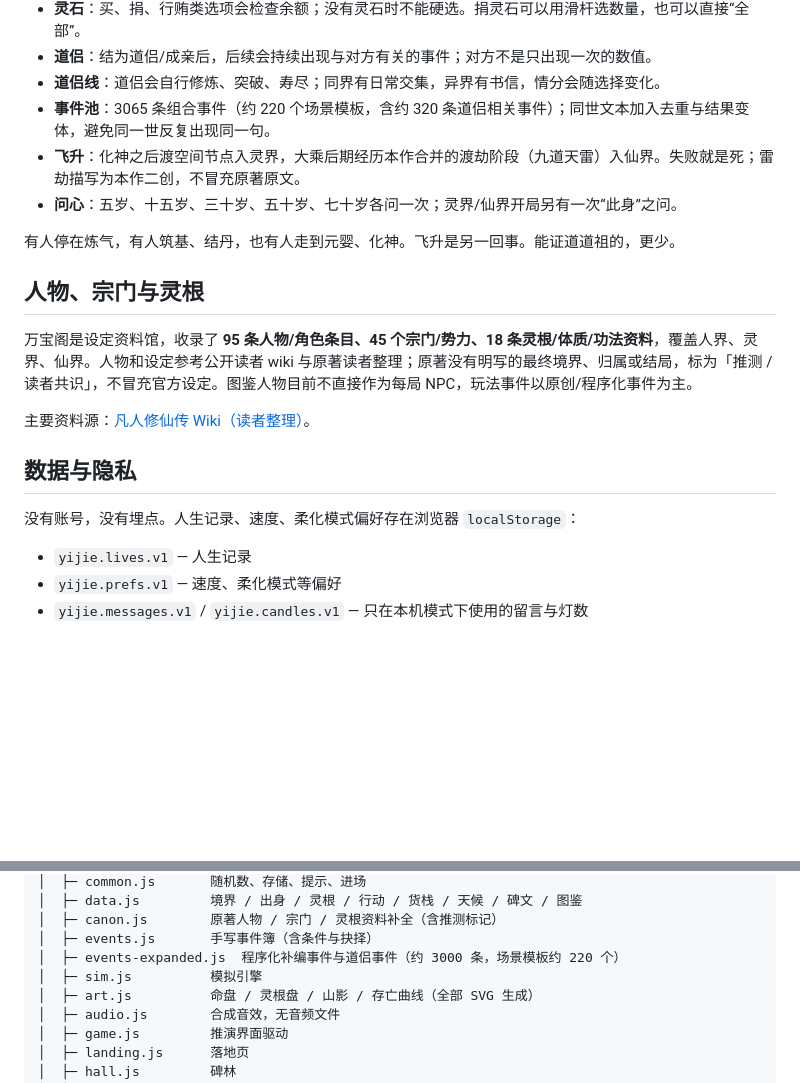
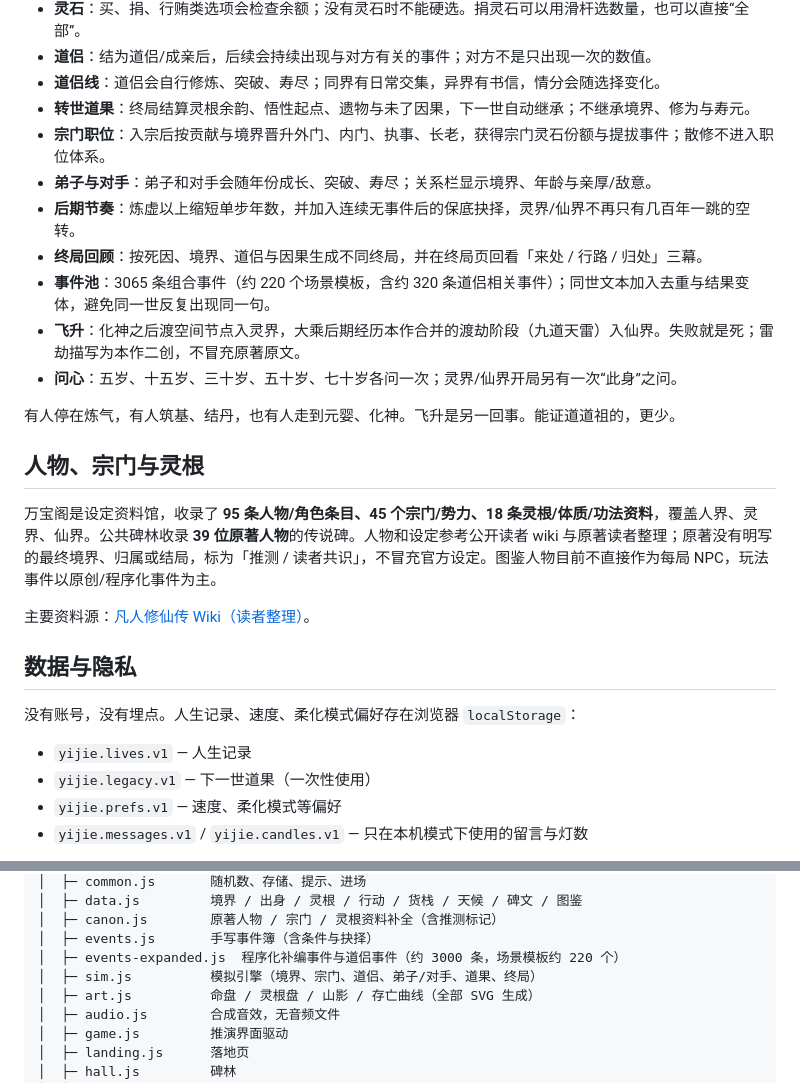
Before and after one commit to wang1375830242/yijie-fanren, a Markdown page: README.md, 2 parts joined by grey strips. Rendered like a GitHub page; blank space fills up the shorter version.

Commit message:
docs: 更新 README 五项扩展与道果存储说明

```diff
--- a/README.md
+++ b/README.md
@@ -61,6 +61,11 @@ python server.py
 - **灵石**：买、捐、行贿类选项会检查余额；没有灵石时不能硬选。捐灵石可以用滑杆选数量，也可以直接“全部”。
 - **道侣**：结为道侣/成亲后，后续会持续出现与对方有关的事件；对方不是只出现一次的数值。
 - **道侣线**：道侣会自行修炼、突破、寿尽；同界有日常交集，异界有书信，情分会随选择变化。
+- **转世道果**：终局结算灵根余韵、悟性起点、遗物与未了因果，下一世自动继承；不继承境界、修为与寿元。
+- **宗门职位**：入宗后按贡献与境界晋升外门、内门、执事、长老，获得宗门灵石份额与提拔事件；散修不进入职位体系。
+- **弟子与对手**：弟子和对手会随年份成长、突破、寿尽；关系栏显示境界、年龄与亲厚/敌意。
+- **后期节奏**：炼虚以上缩短单步年数，并加入连续无事件后的保底抉择，灵界/仙界不再只有几百年一跳的空转。
+- **终局回顾**：按死因、境界、道侣与因果生成不同终局，并在终局页回看「来处 / 行路 / 归处」三幕。
 - **事件池**：3065 条组合事件（约 220 个场景模板，含约 320 条道侣相关事件）；同世文本加入去重与结果变体，避免同一世反复出现同一句。
 - **飞升**：化神之后渡空间节点入灵界，大乘后期经历本作合并的渡劫阶段（九道天雷）入仙界。失败就是死；雷劫描写为本作二创，不冒充原著原文。
 - **问心**：五岁、十五岁、三十岁、五十岁、七十岁各问一次；灵界/仙界开局另有一次“此身”之问。
@@ -69,7 +74,7 @@ python server.py
 
 ## 人物、宗门与灵根
 
-万宝阁是设定资料馆，收录了 **95 条人物/角色条目、45 个宗门/势力、18 条灵根/体质/功法资料**，覆盖人界、灵界、仙界。人物和设定参考公开读者 wiki 与原著读者整理；原著没有明写的最终境界、归属或结局，标为「推测 / 读者共识」，不冒充官方设定。图鉴人物目前不直接作为每局 NPC，玩法事件以原创/程序化事件为主。
+万宝阁是设定资料馆，收录了 **95 条人物/角色条目、45 个宗门/势力、18 条灵根/体质/功法资料**，覆盖人界、灵界、仙界。公共碑林收录 **39 位原著人物**的传说碑。人物和设定参考公开读者 wiki 与原著读者整理；原著没有明写的最终境界、归属或结局，标为「推测 / 读者共识」，不冒充官方设定。图鉴人物目前不直接作为每局 NPC，玩法事件以原创/程序化事件为主。
 
 主要资料源：[凡人修仙传 Wiki（读者整理）](https://www.weqoocu.cn/fanren-wiki/)。
 
@@ -78,6 +83,7 @@ python server.py
 没有账号，没有埋点。人生记录、速度、柔化模式偏好存在浏览器 `localStorage`：
 
 - `yijie.lives.v1` — 人生记录
+- `yijie.legacy.v1` — 下一世道果（一次性使用）
 - `yijie.prefs.v1` — 速度、柔化模式等偏好
 - `yijie.messages.v1` / `yijie.candles.v1` — 只在本机模式下使用的留言与灯数
 
@@ -105,7 +111,7 @@ yijie-fanren/
 │  ├─ canon.js        原著人物 / 宗门 / 灵根资料补全（含推测标记）
 │  ├─ events.js       手写事件簿（含条件与抉择）
 │  ├─ events-expanded.js  程序化补编事件与道侣事件（约 3000 条，场景模板约 220 个）
-│  ├─ sim.js          模拟引擎
+│  ├─ sim.js          模拟引擎（境界、宗门、道侣、弟子/对手、道果、终局）
 │  ├─ art.js          命盘 / 灵根盘 / 山影 / 存亡曲线（全部 SVG 生成）
 │  ├─ audio.js        合成音效，无音频文件
 │  ├─ game.js         推演界面驱动
```
